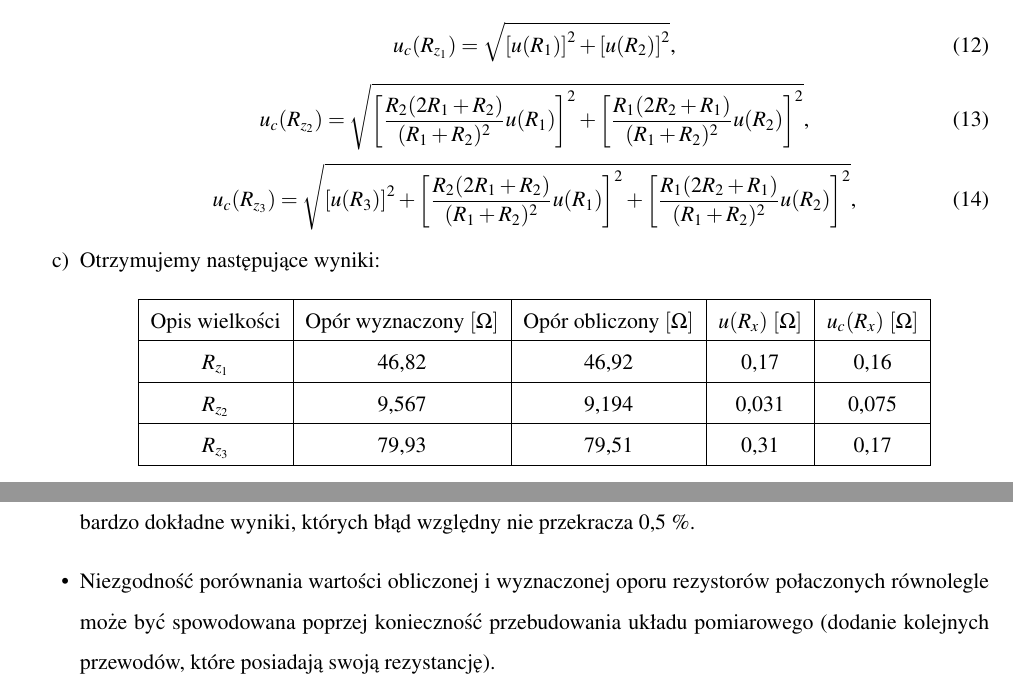
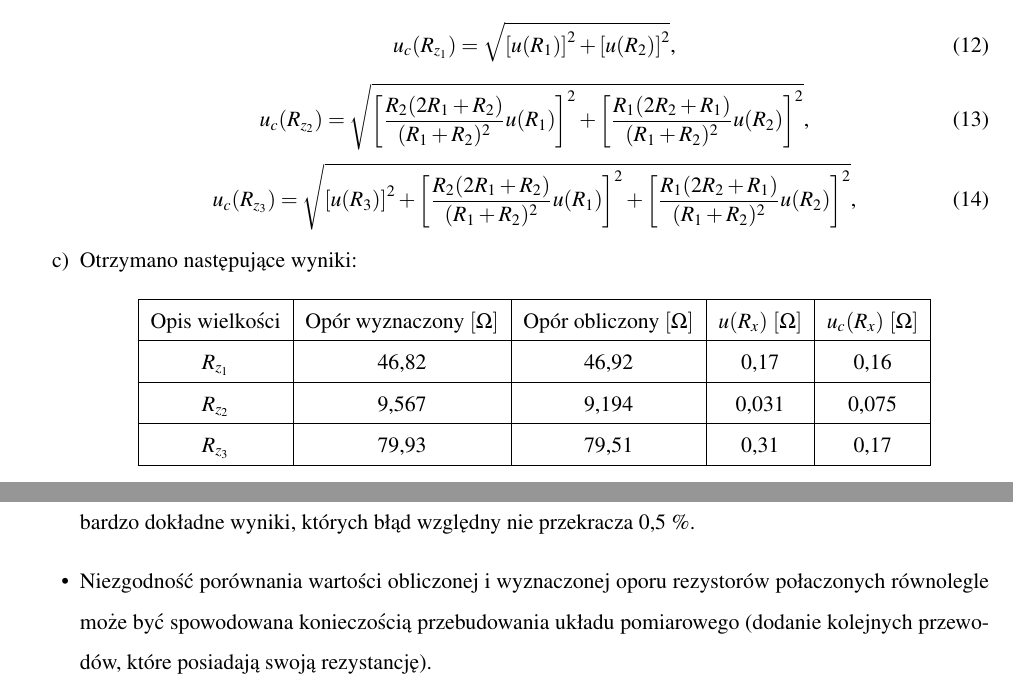
Before and after one commit to maciekb05/Fizyka, a LaTeX document (Sprawozdanie 4/sprawko4.tex): two parts of pages 5 and 6 of 6, joined at a grey line, cut so that both start at the same text. Compiled offline with pdfLaTeX.

Commit message:
dla mnie git
poprawiłem literówkę, i odmianę w 1 przypadku

```diff
--- a/Sprawozdanie 4/sprawko4.tex
+++ b/Sprawozdanie 4/sprawko4.tex
@@ -224,7 +224,7 @@
 		u_c(R_{z_3})=\sqrt{\left[ u(R_3) \right]^2 + \left[ \frac{R_2(2R_1+R_2)}{(R_1+R_2)^2} u(R_1) \right]^2 + \left[ \frac{R_1(2R_2+R_1)}{(R_1+R_2)^2} u(R_2) \right]^2}\text{,}
 		\end{equation}
 
-		\item Otrzymujemy następujące wyniki:
+		\item Otrzymano następujące wyniki:
 		\begin{center}
 			\begin{tabular}{|c|c|c|c|c|c|}
 				\hline Opis wielkości & Opór wyznaczony $[\mathrm{\Omega}]$ & Opór obliczony $[\mathrm{\Omega}]$ & $u(R_x)$ $[\mathrm{\Omega}]$ & $u_c(R_x)$ $[\mathrm{\Omega}]$ \\
@@ -258,7 +258,7 @@
 \begin{itemize}
 	\item Mostek Wheatstone'a umożliwia mierzenie wartości oporu rezystorów, lub ich różnych połączeń. Pomiar ten jest dokładny nie uwzględniając spadków napięcia na przewodach służacych do odpowiedniego połączenia układu.
 	\item Dzięki powtórzeniu pomiarów dla dziesięciu różnych ustawień opornicy dekadowej, udało się uzyskać bardzo dokładne wyniki, których błąd względny nie przekracza 0,5 \%.
-	\item Niezgodność porównania wartości obliczonej i wyznaczonej oporu rezystorów połaczonych równolegle może być spowodowana poprzej konieczność przebudowania układu pomiarowego (dodanie kolejnych przewodów, które posiadają swoją rezystancję).
+	\item Niezgodność porównania wartości obliczonej i wyznaczonej oporu rezystorów połaczonych równolegle może być spowodowana konieczością przebudowania układu pomiarowego (dodanie kolejnych przewodów, które posiadają swoją rezystancję).
 \end{itemize}
 
 \end{document}
```
Also changed, not shown: Sprawozdanie 4/sprawko4.pdf, 2 other files.
